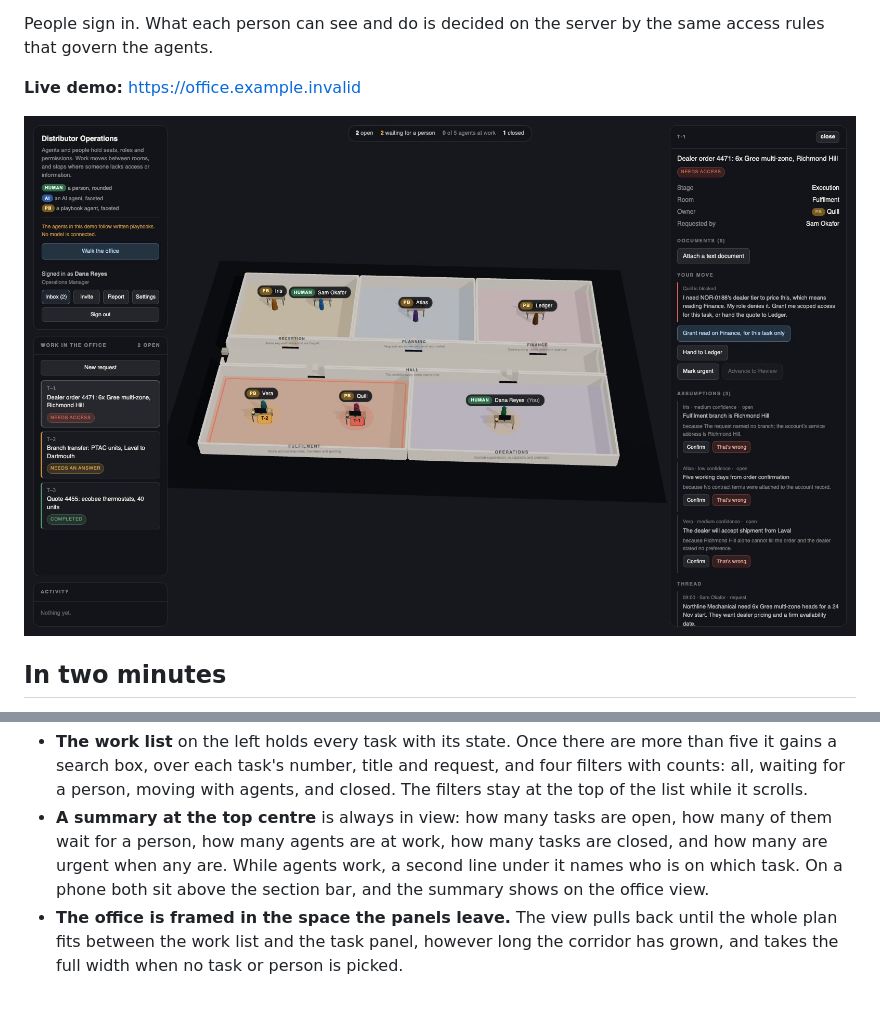
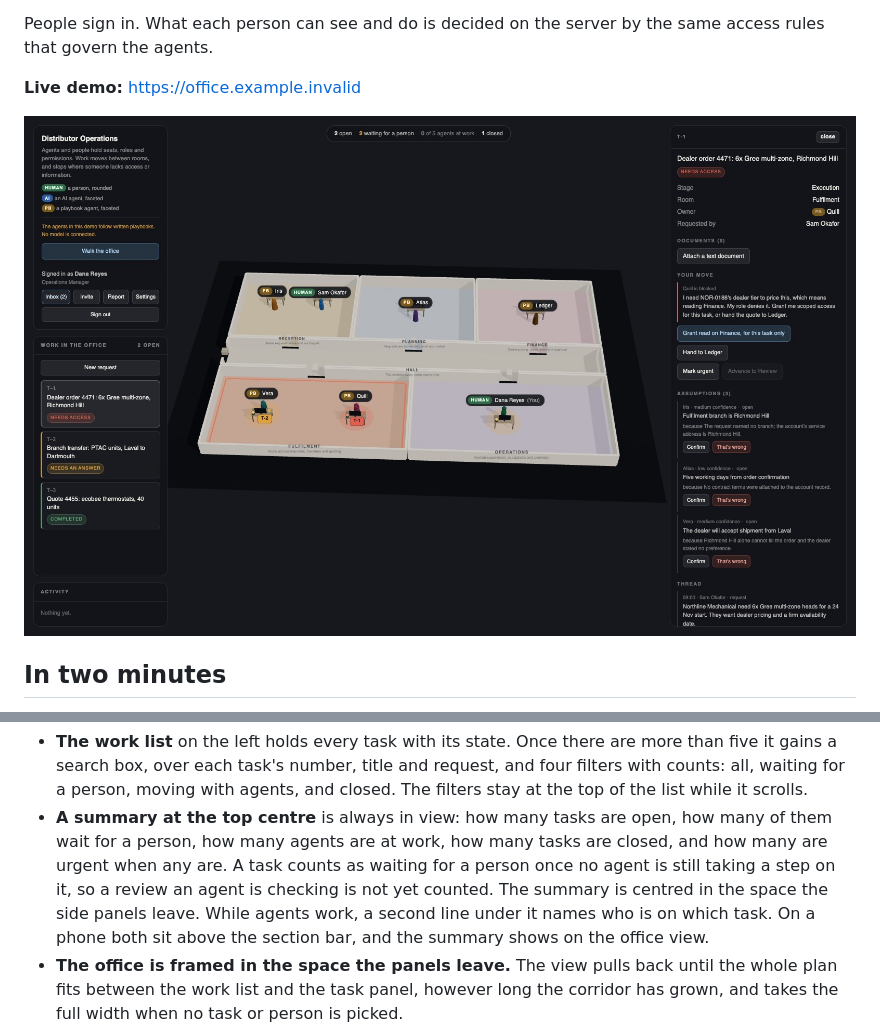
Before and after one commit to seyitgkc/ai-virtual-office, a Markdown page: README.md, 2 parts joined by grey strips. Rendered like a GitHub page; pictures changed too: docs/office.jpg; blank space fills up the shorter version.

```diff
--- a/README.md
+++ b/README.md
@@ -270,7 +270,10 @@ screen:
   scrolls.
 - **A summary at the top centre** is always in view: how many tasks are open,
   how many of them wait for a person, how many agents are at work, how many
-  tasks are closed, and how many are urgent when any are. While agents work,
+  tasks are closed, and how many are urgent when any are. A task counts as
+  waiting for a person once no agent is still taking a step on it, so a
+  review an agent is checking is not yet counted. The summary is centred in
+  the space the side panels leave. While agents work,
   a second line under it names who is on which task. On a phone both sit
   above the section bar, and the summary shows on the office view.
 - **The office is framed in the space the panels leave.** The view pulls back
```
Also changed, not shown: 5 other files.
